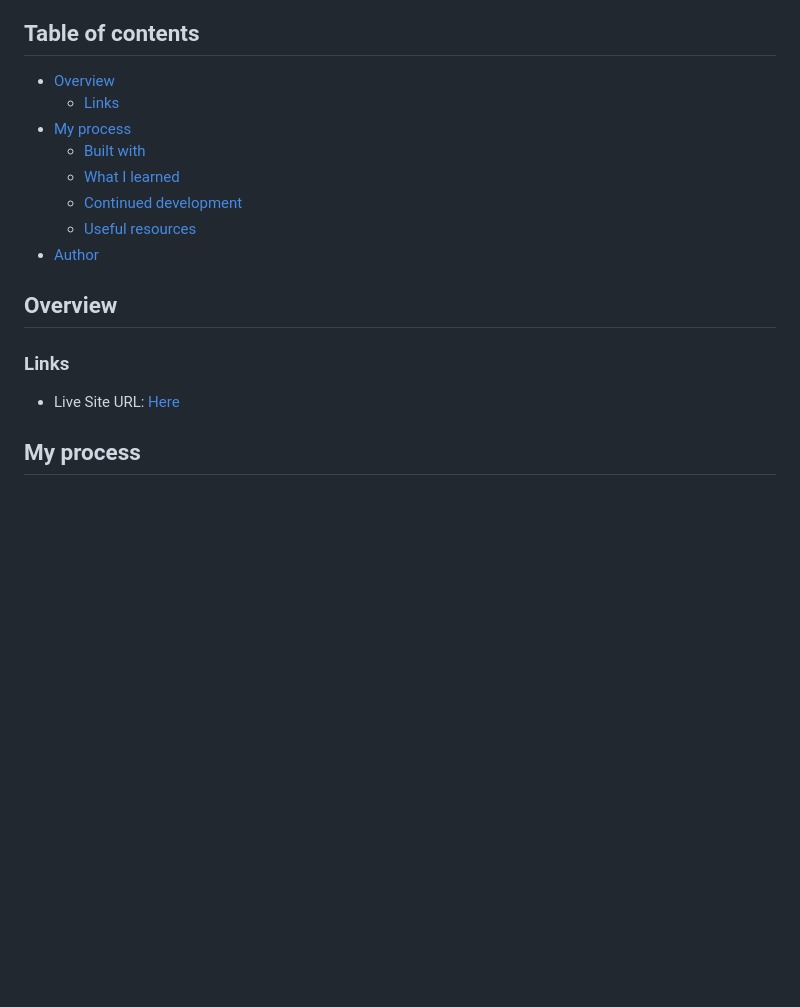
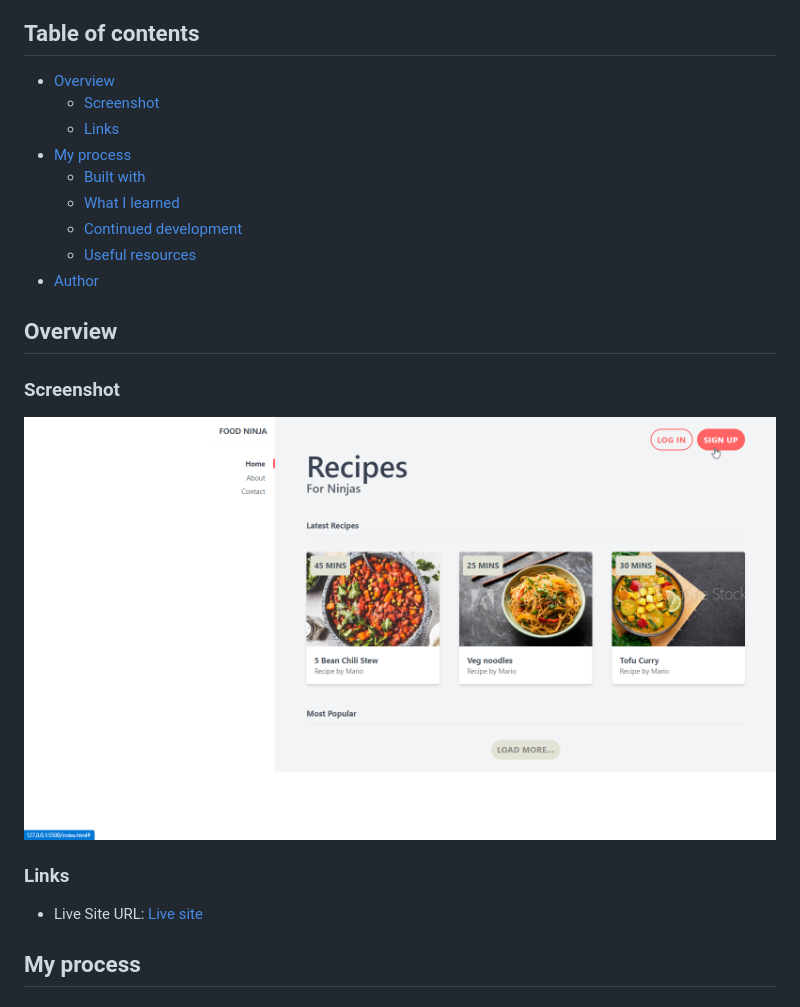
Before and after one commit to Jacbfrancis/Food-Ninja, a Markdown page: README.md, the part around the change. Rendered like a GitHub page; pictures changed too: images/screenshot.png (added); blank space fills up the shorter version.

```diff
--- a/README.md
+++ b/README.md
@@ -6,6 +6,7 @@ Home page for Recipe website, Created with Tailwind
 ## Table of contents
 
 - [Overview](#overview)
+  - [Screenshot](#screenshot)
   - [Links](#links)
 - [My process](#my-process)
   - [Built with](#built-with)
@@ -18,9 +19,14 @@ Home page for Recipe website, Created with Tailwind
 
 ## Overview
 
+### Screenshot
+
+![](images/screenshot.png)
+
+
 ### Links
 
-- Live Site URL: [Here](https://jacbfrancis.github.io/Food-Ninja/)
+- Live Site URL: [Live site](https://jacbfrancis.github.io/Food-Ninja/)
 
 ## My process
 
```
